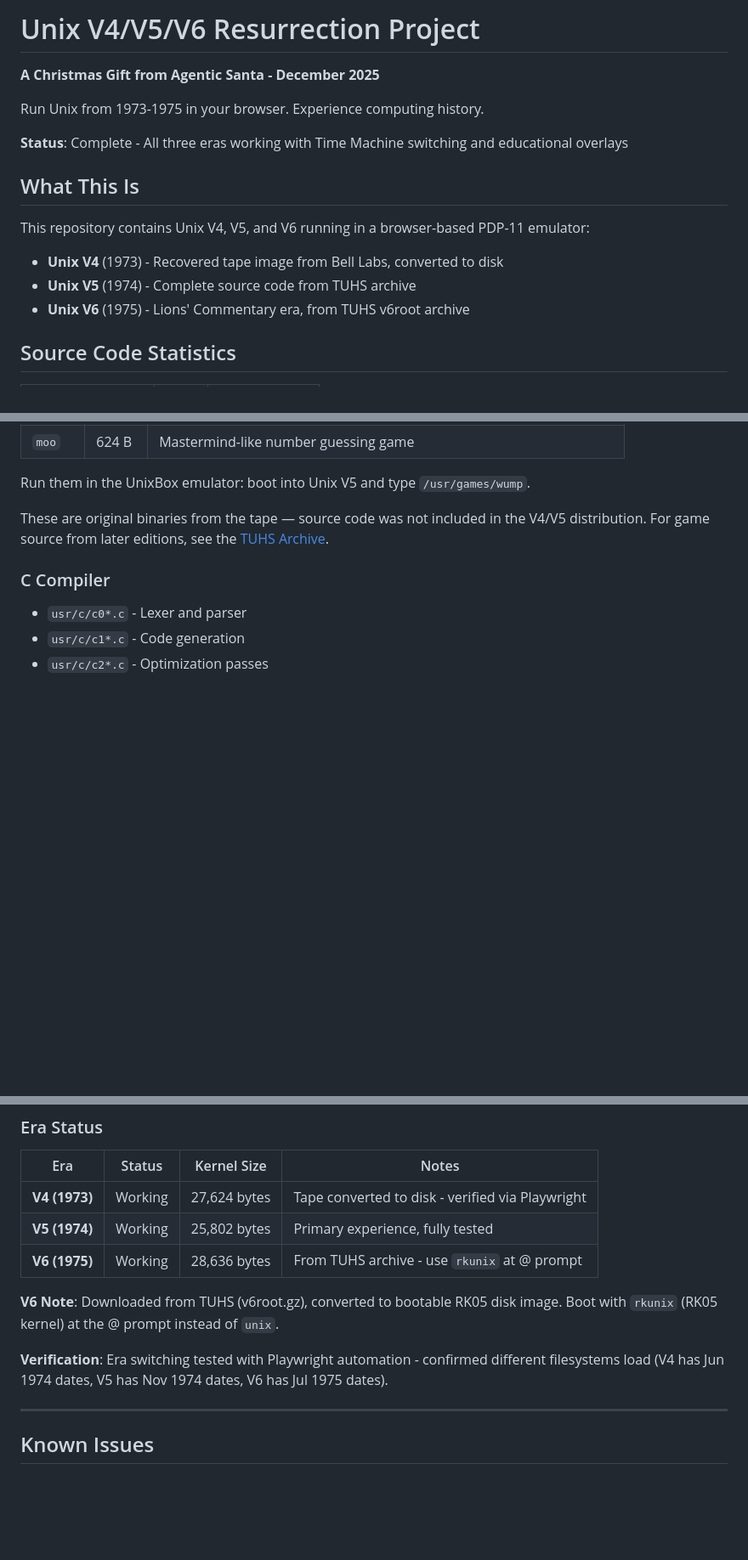
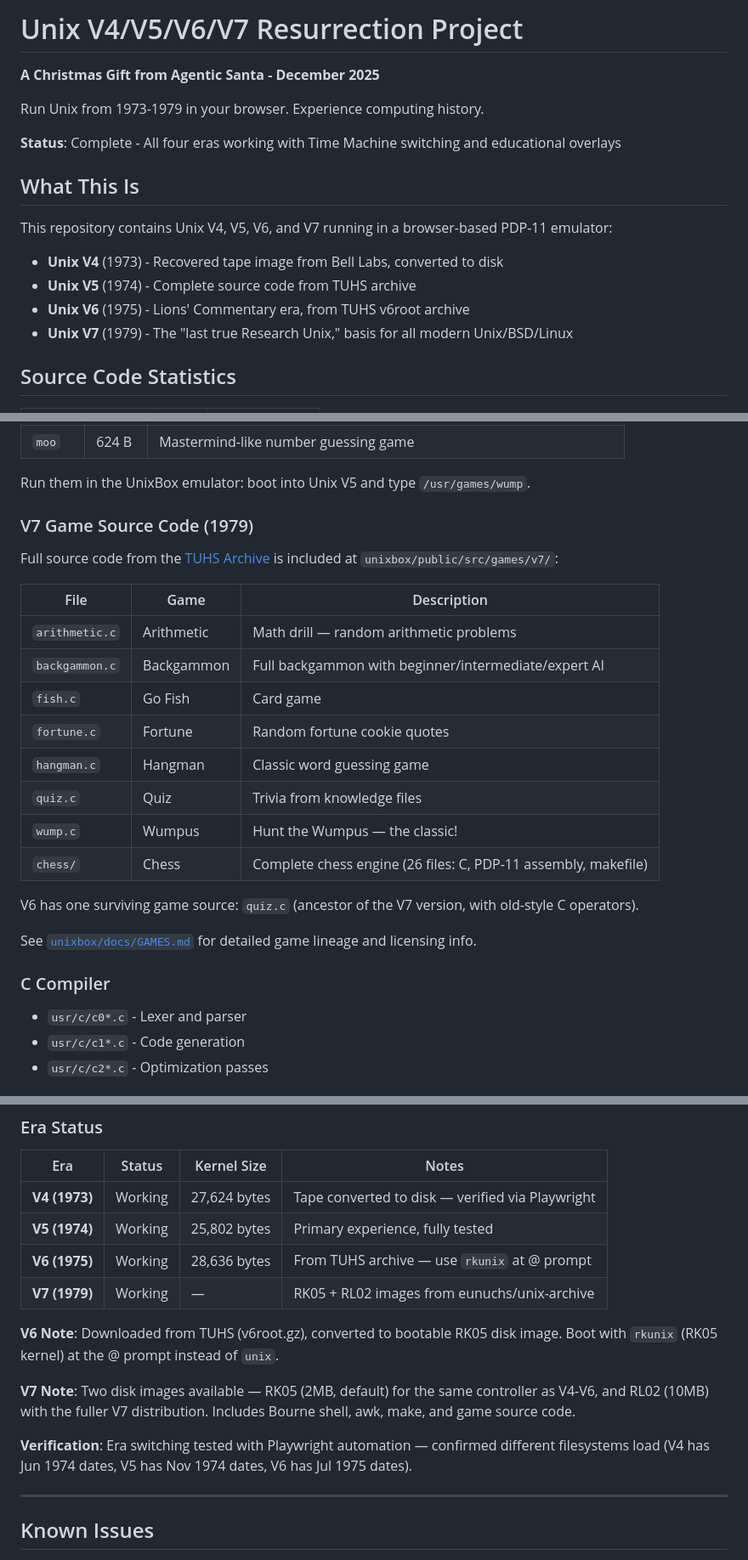
Before and after one commit to Equilateral-AI/UnixV4-Resurrection, a Markdown page: README.md, 3 parts joined by grey strips. Shown at 85% size. Rendered like a GitHub page; blank space fills up the shorter version.

Commit message:
docs: Update README for V7 era, game sources, and four-era support
Co-Authored-By: Claude Opus 4.6 (1M context) <noreply@anthropic.com>

```diff
--- a/README.md
+++ b/README.md
@@ -1,17 +1,18 @@
-# Unix V4/V5/V6 Resurrection Project
+# Unix V4/V5/V6/V7 Resurrection Project
 
 **A Christmas Gift from Agentic Santa - December 2025**
 
-Run Unix from 1973-1975 in your browser. Experience computing history.
+Run Unix from 1973-1979 in your browser. Experience computing history.
 
-**Status**: Complete - All three eras working with Time Machine switching and educational overlays
+**Status**: Complete - All four eras working with Time Machine switching and educational overlays
 
 ## What This Is
 
-This repository contains Unix V4, V5, and V6 running in a browser-based PDP-11 emulator:
+This repository contains Unix V4, V5, V6, and V7 running in a browser-based PDP-11 emulator:
 - **Unix V4** (1973) - Recovered tape image from Bell Labs, converted to disk
 - **Unix V5** (1974) - Complete source code from TUHS archive
 - **Unix V6** (1975) - Lions' Commentary era, from TUHS v6root archive
+- **Unix V7** (1979) - The "last true Research Unix," basis for all modern Unix/BSD/Linux
 
 ## Source Code Statistics
 
@@ -59,7 +60,24 @@ Seven authentic 1974 games survive as compiled PDP-11 executables:
 
 Run them in the UnixBox emulator: boot into Unix V5 and type `/usr/games/wump`.
 
-These are original binaries from the tape — source code was not included in the V4/V5 distribution. For game source from later editions, see the [TUHS Archive](https://www.tuhs.org/).
+### V7 Game Source Code (1979)
+
+Full source code from the [TUHS Archive](https://www.tuhs.org/) is included at `unixbox/public/src/games/v7/`:
+
+| File | Game | Description |
+|------|------|-------------|
+| `arithmetic.c` | Arithmetic | Math drill — random arithmetic problems |
+| `backgammon.c` | Backgammon | Full backgammon with beginner/intermediate/expert AI |
+| `fish.c` | Go Fish | Card game |
+| `fortune.c` | Fortune | Random fortune cookie quotes |
+| `hangman.c` | Hangman | Classic word guessing game |
+| `quiz.c` | Quiz | Trivia from knowledge files |
+| `wump.c` | Wumpus | Hunt the Wumpus — the classic! |
+| `chess/` | Chess | Complete chess engine (26 files: C, PDP-11 assembly, makefile) |
+
+V6 has one surviving game source: `quiz.c` (ancestor of the V7 version, with old-style C operators).
+
+See [`unixbox/docs/GAMES.md`](unixbox/docs/GAMES.md) for detailed game lineage and licensing info.
 
 ### C Compiler
 - `usr/c/c0*.c` - Lexer and parser
@@ -255,13 +274,16 @@ The recovered Unix V4 tape image was in SIMH tape format, not a bootable disk. W
 
 | Era | Status | Kernel Size | Notes |
 |-----|--------|-------------|-------|
-| **V4 (1973)** | Working | 27,624 bytes | Tape converted to disk - verified via Playwright |
+| **V4 (1973)** | Working | 27,624 bytes | Tape converted to disk — verified via Playwright |
 | **V5 (1974)** | Working | 25,802 bytes | Primary experience, fully tested |
-| **V6 (1975)** | Working | 28,636 bytes | From TUHS archive - use `rkunix` at @ prompt |
+| **V6 (1975)** | Working | 28,636 bytes | From TUHS archive — use `rkunix` at @ prompt |
+| **V7 (1979)** | Working | — | RK05 + RL02 images from eunuchs/unix-archive |
 
 **V6 Note**: Downloaded from TUHS (v6root.gz), converted to bootable RK05 disk image. Boot with `rkunix` (RK05 kernel) at the @ prompt instead of `unix`.
 
-**Verification**: Era switching tested with Playwright automation - confirmed different filesystems load (V4 has Jun 1974 dates, V5 has Nov 1974 dates, V6 has Jul 1975 dates).
+**V7 Note**: Two disk images available — RK05 (2MB, default) for the same controller as V4-V6, and RL02 (10MB) with the fuller V7 distribution. Includes Bourne shell, awk, make, and game source code.
+
+**Verification**: Era switching tested with Playwright automation — confirmed different filesystems load (V4 has Jun 1974 dates, V5 has Nov 1974 dates, V6 has Jul 1975 dates).
 
 ---
 
```
Also changed, not shown: other parts of README.md (+6 -5 lines).
